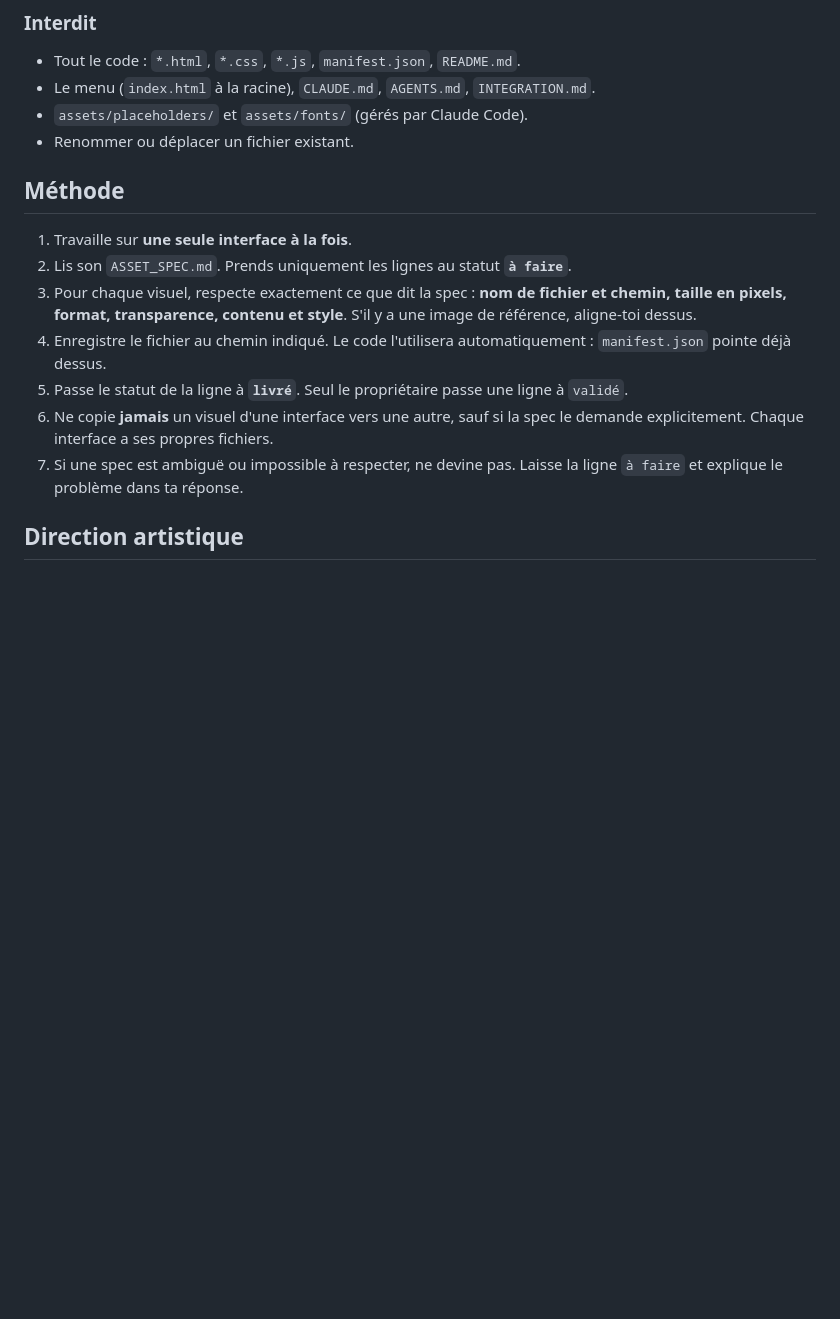
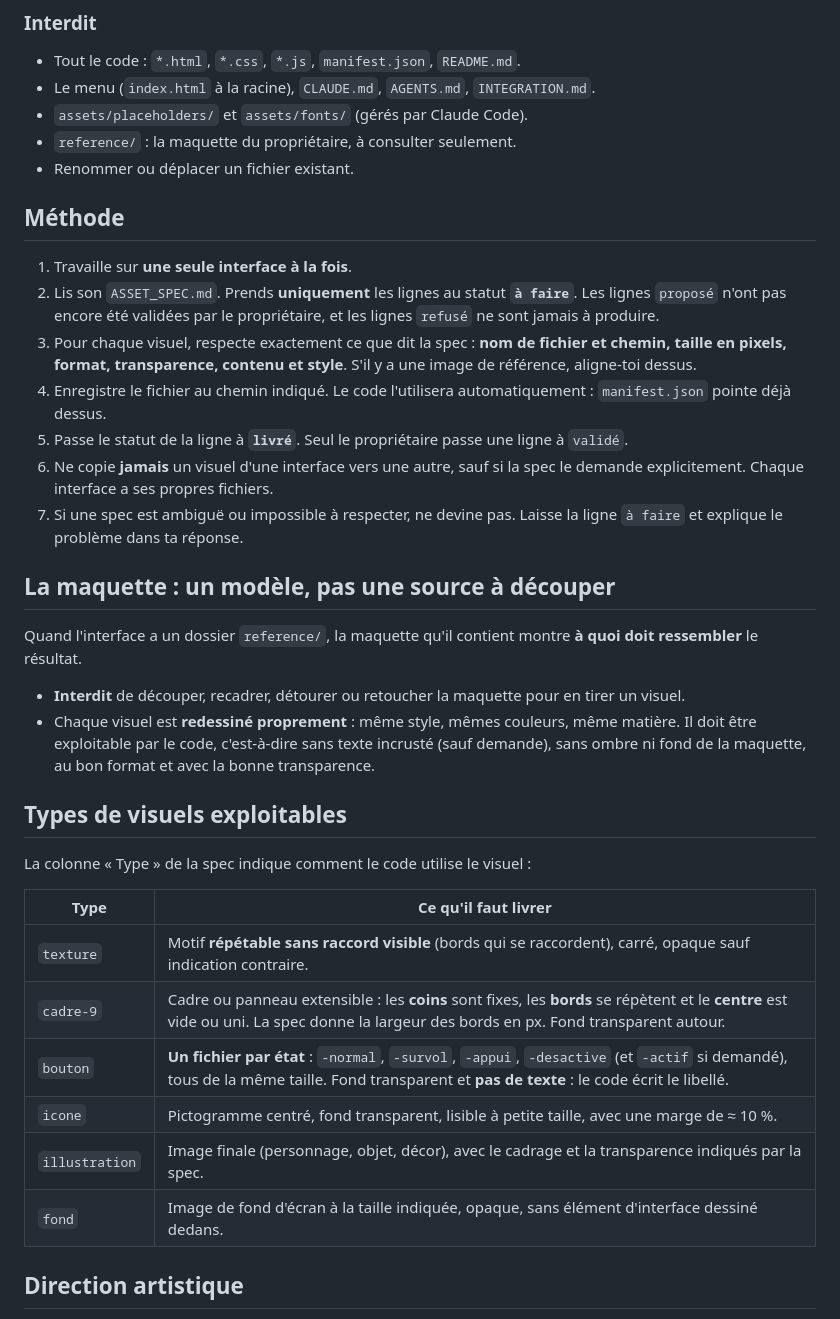
Before and after one commit to champion-game/laboratoire-, a Markdown page: AGENTS.md, the part around the change. GitHub-like rendering; blank space fills up the shorter version.

```diff
--- a/AGENTS.md
+++ b/AGENTS.md
@@ -13,12 +13,14 @@ Le code est fait par Claude Code (voir `CLAUDE.md`).
 - Tout le code : `*.html`, `*.css`, `*.js`, `manifest.json`, `README.md`.
 - Le menu (`index.html` à la racine), `CLAUDE.md`, `AGENTS.md`, `INTEGRATION.md`.
 - `assets/placeholders/` et `assets/fonts/` (gérés par Claude Code).
+- `reference/` : la maquette du propriétaire, à consulter seulement.
 - Renommer ou déplacer un fichier existant.
 
 ## Méthode
 
 1. Travaille sur **une seule interface à la fois**.
-2. Lis son `ASSET_SPEC.md`. Prends uniquement les lignes au statut **`à faire`**.
+2. Lis son `ASSET_SPEC.md`. Prends **uniquement** les lignes au statut **`à faire`**. Les lignes `proposé`
+   n'ont pas encore été validées par le propriétaire, et les lignes `refusé` ne sont jamais à produire.
 3. Pour chaque visuel, respecte exactement ce que dit la spec : **nom de fichier et chemin, taille en pixels,
    format, transparence, contenu et style**. S'il y a une image de référence, aligne-toi dessus.
 4. Enregistre le fichier au chemin indiqué. Le code l'utilisera automatiquement : `manifest.json` pointe déjà dessus.
@@ -26,6 +28,28 @@ Le code est fait par Claude Code (voir `CLAUDE.md`).
 6. Ne copie **jamais** un visuel d'une interface vers une autre, sauf si la spec le demande explicitement.
    Chaque interface a ses propres fichiers.
 7. Si une spec est ambiguë ou impossible à respecter, ne devine pas. Laisse la ligne `à faire` et explique le problème dans ta réponse.
+
+## La maquette : un modèle, pas une source à découper
+
+Quand l'interface a un dossier `reference/`, la maquette qu'il contient montre **à quoi doit ressembler** le résultat.
+
+- **Interdit** de découper, recadrer, détourer ou retoucher la maquette pour en tirer un visuel.
+- Chaque visuel est **redessiné proprement** : même style, mêmes couleurs, même matière. Il doit être exploitable
+  par le code, c'est-à-dire sans texte incrusté (sauf demande), sans ombre ni fond de la maquette, au bon format
+  et avec la bonne transparence.
+
+## Types de visuels exploitables
+
+La colonne « Type » de la spec indique comment le code utilise le visuel :
+
+| Type | Ce qu'il faut livrer |
+|---|---|
+| `texture` | Motif **répétable sans raccord visible** (bords qui se raccordent), carré, opaque sauf indication contraire. |
+| `cadre-9` | Cadre ou panneau extensible : les **coins** sont fixes, les **bords** se répètent et le **centre** est vide ou uni. La spec donne la largeur des bords en px. Fond transparent autour. |
+| `bouton` | **Un fichier par état** : `-normal`, `-survol`, `-appui`, `-desactive` (et `-actif` si demandé), tous de la même taille. Fond transparent et **pas de texte** : le code écrit le libellé. |
+| `icone` | Pictogramme centré, fond transparent, lisible à petite taille, avec une marge de ≈ 10 %. |
+| `illustration` | Image finale (personnage, objet, décor), avec le cadrage et la transparence indiqués par la spec. |
+| `fond` | Image de fond d'écran à la taille indiquée, opaque, sans élément d'interface dessiné dedans. |
 
 ## Direction artistique
 
```
Also changed, not shown: CLAUDE.md (+31 -3 lines).
